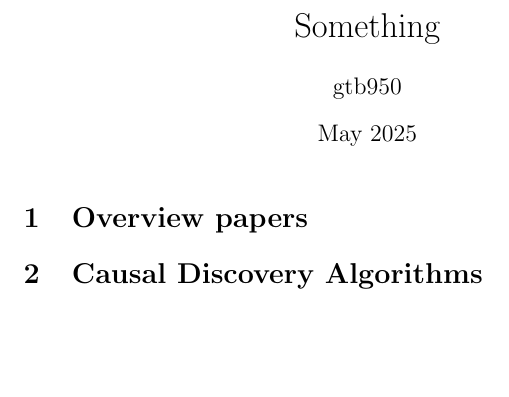
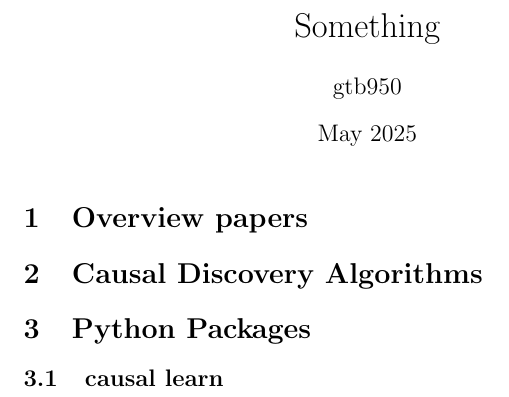
Before and after one commit to DNedilko/CausalDiscoveryProject, a LaTeX document (Presentations/papers - conclutions.tex): part of the page, cut so that both start at the same text, the shorter picture padded with empty space. Compiled offline with pdfLaTeX.

```diff
--- a/Presentations/papers - conclutions.tex
+++ b/Presentations/papers - conclutions.tex
@@ -12,6 +12,9 @@
 \section{Overview papers}
 
 \section{Causal Discovery Algorithms}
+\section{Python Packages}
+\subsection{causal learn}
+
 
 
 \end{document}
```
Also changed, not shown: 2 other files.
